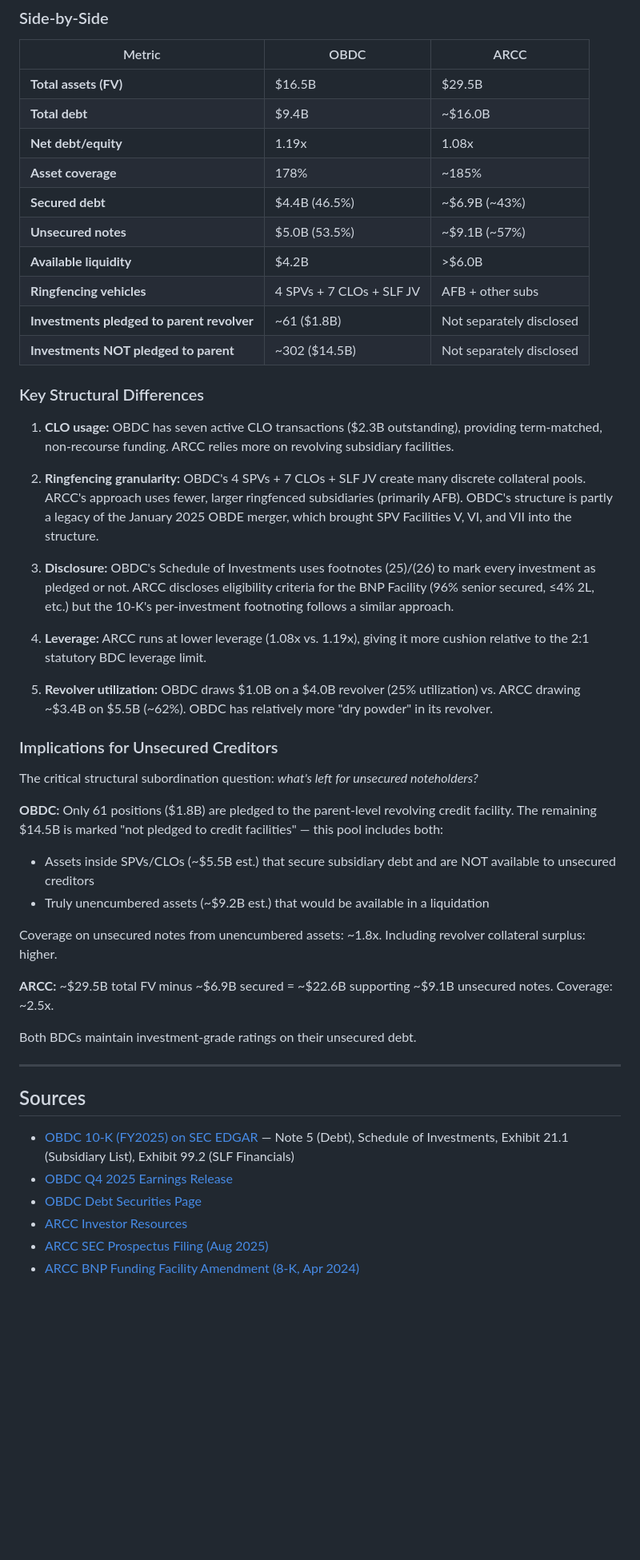
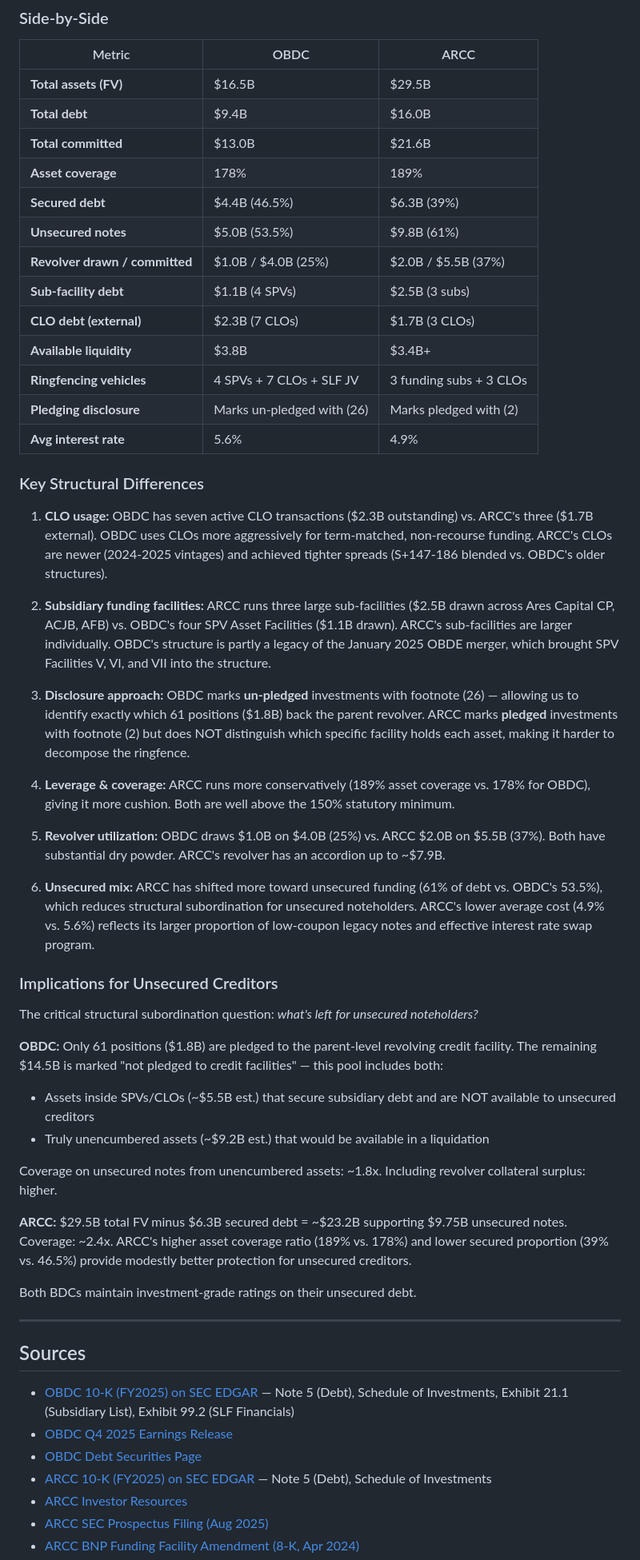
Before and after one commit to jhdavis789/obdc-portfolio-dashboard, a Markdown page: bdc-capital-structure-analysis.md, the part around one of its changes. Shown at 80% size. Rendered like a GitHub page; blank space fills up the shorter version.

```diff
--- a/bdc-capital-structure-analysis.md
+++ b/bdc-capital-structure-analysis.md
@@ -275,27 +312,32 @@ Collateral eligibility criteria for the BNP Funding Facility:
 | Metric | OBDC | ARCC |
 |--------|------|------|
 | **Total assets (FV)** | $16.5B | $29.5B |
-| **Total debt** | $9.4B | ~$16.0B |
-| **Net debt/equity** | 1.19x | 1.08x |
-| **Asset coverage** | 178% | ~185% |
-| **Secured debt** | $4.4B (46.5%) | ~$6.9B (~43%) |
-| **Unsecured notes** | $5.0B (53.5%) | ~$9.1B (~57%) |
-| **Available liquidity** | $4.2B | >$6.0B |
-| **Ringfencing vehicles** | 4 SPVs + 7 CLOs + SLF JV | AFB + other subs |
-| **Investments pledged to parent revolver** | ~61 ($1.8B) | Not separately disclosed |
-| **Investments NOT pledged to parent** | ~302 ($14.5B) | Not separately disclosed |
+| **Total debt** | $9.4B | $16.0B |
+| **Total committed** | $13.0B | $21.6B |
+| **Asset coverage** | 178% | 189% |
+| **Secured debt** | $4.4B (46.5%) | $6.3B (39%) |
+| **Unsecured notes** | $5.0B (53.5%) | $9.8B (61%) |
+| **Revolver drawn / committed** | $1.0B / $4.0B (25%) | $2.0B / $5.5B (37%) |
+| **Sub-facility debt** | $1.1B (4 SPVs) | $2.5B (3 subs) |
+| **CLO debt (external)** | $2.3B (7 CLOs) | $1.7B (3 CLOs) |
+| **Available liquidity** | $3.8B | $3.4B+ |
+| **Ringfencing vehicles** | 4 SPVs + 7 CLOs + SLF JV | 3 funding subs + 3 CLOs |
+| **Pledging disclosure** | Marks un-pledged with (26) | Marks pledged with (2) |
+| **Avg interest rate** | 5.6% | 4.9% |
 
 ### Key Structural Differences
 
-1. **CLO usage:** OBDC has seven active CLO transactions ($2.3B outstanding), providing term-matched, non-recourse funding. ARCC relies more on revolving subsidiary facilities.
+1. **CLO usage:** OBDC has seven active CLO transactions ($2.3B outstanding) vs. ARCC's three ($1.7B external). OBDC uses CLOs more aggressively for term-matched, non-recourse funding. ARCC's CLOs are newer (2024-2025 vintages) and achieved tighter spreads (S+147-186 blended vs. OBDC's older structures).
 
-2. **Ringfencing granularity:** OBDC's 4 SPVs + 7 CLOs + SLF JV create many discrete collateral pools. ARCC's approach uses fewer, larger ringfenced subsidiaries (primarily AFB). OBDC's structure is partly a legacy of the January 2025 OBDE merger, which brought SPV Facilities V, VI, and VII into the structure.
+2. **Subsidiary funding facilities:** ARCC runs three large sub-facilities ($2.5B drawn across Ares Capital CP, ACJB, AFB) vs. OBDC's four SPV Asset Facilities ($1.1B drawn). ARCC's sub-facilities are larger individually. OBDC's structure is partly a legacy of the January 2025 OBDE merger, which brought SPV Facilities V, VI, and VII into the structure.
 
-3. **Disclosure:** OBDC's Schedule of Investments uses footnotes (25)/(26) to mark every investment as pledged or not. ARCC discloses eligibility criteria for the BNP Facility (96% senior secured, ≤4% 2L, etc.) but the 10-K's per-investment footnoting follows a similar approach.
+3. **Disclosure approach:** OBDC marks **un-pledged** investments with footnote (26) — allowing us to identify exactly which 61 positions ($1.8B) back the parent revolver. ARCC marks **pledged** investments with footnote (2) but does NOT distinguish which specific facility holds each asset, making it harder to decompose the ringfence.
 
-4. **Leverage:** ARCC runs at lower leverage (1.08x vs. 1.19x), giving it more cushion relative to the 2:1 statutory BDC leverage limit.
+4. **Leverage & coverage:** ARCC runs more conservatively (189% asset coverage vs. 178% for OBDC), giving it more cushion. Both are well above the 150% statutory minimum.
 
-5. **Revolver utilization:** OBDC draws $1.0B on a $4.0B revolver (25% utilization) vs. ARCC drawing ~$3.4B on $5.5B (~62%). OBDC has relatively more "dry powder" in its revolver.
+5. **Revolver utilization:** OBDC draws $1.0B on $4.0B (25%) vs. ARCC $2.0B on $5.5B (37%). Both have substantial dry powder. ARCC's revolver has an accordion up to ~$7.9B.
+
+6. **Unsecured mix:** ARCC has shifted more toward unsecured funding (61% of debt vs. OBDC's 53.5%), which reduces structural subordination for unsecured noteholders. ARCC's lower average cost (4.9% vs. 5.6%) reflects its larger proportion of low-coupon legacy notes and effective interest rate swap program.
 
 ### Implications for Unsecured Creditors
 
@@ -307,7 +349,7 @@ The critical structural subordination question: *what's left for unsecured noteh
 
 Coverage on unsecured notes from unencumbered assets: ~1.8x. Including revolver collateral surplus: higher.
 
-**ARCC:** ~$29.5B total FV minus ~$6.9B secured = ~$22.6B supporting ~$9.1B unsecured notes. Coverage: ~2.5x.
+**ARCC:** $29.5B total FV minus $6.3B secured debt = ~$23.2B supporting $9.75B unsecured notes. Coverage: ~2.4x. ARCC's higher asset coverage ratio (189% vs. 178%) and lower secured proportion (39% vs. 46.5%) provide modestly better protection for unsecured creditors.
 
 Both BDCs maintain investment-grade ratings on their unsecured debt.
 
@@ -318,6 +360,7 @@ Both BDCs maintain investment-grade ratings on their unsecured debt.
 - [OBDC 10-K (FY2025) on SEC EDGAR](https://www.sec.gov/Archives/edgar/data/0001655888/000165588826000010/obdc-20251231.htm) — Note 5 (Debt), Schedule of Investments, Exhibit 21.1 (Subsidiary List), Exhibit 99.2 (SLF Financials)
 - [OBDC Q4 2025 Earnings Release](https://www.blueowlcapitalcorporation.com/investors/news-events/press-releases/detail/90/blue-owl-capital-corporation-announces-december-31-2025)
 - [OBDC Debt Securities Page](https://www.blueowlcapitalcorporation.com/investors/fixed-income/debt-securities)
+- [ARCC 10-K (FY2025) on SEC EDGAR](https://www.sec.gov/Archives/edgar/data/1287750/000128775026000006/arcc-20251231.htm) — Note 5 (Debt), Schedule of Investments
 - [ARCC Investor Resources](https://ir.arescapitalcorp.com/)
 - [ARCC SEC Prospectus Filing (Aug 2025)](https://www.sec.gov/Archives/edgar/data/1287750/000110465925087467/arcc-20250902xn2.htm)
 - [ARCC BNP Funding Facility Amendment (8-K, Apr 2024)](https://www.sec.gov/Archives/edgar/data/1287750/000128775024000021/arcc-20240412.htm)
```
Also changed, not shown: other parts of bdc-capital-structure-analysis.md (+84 -47 lines).
